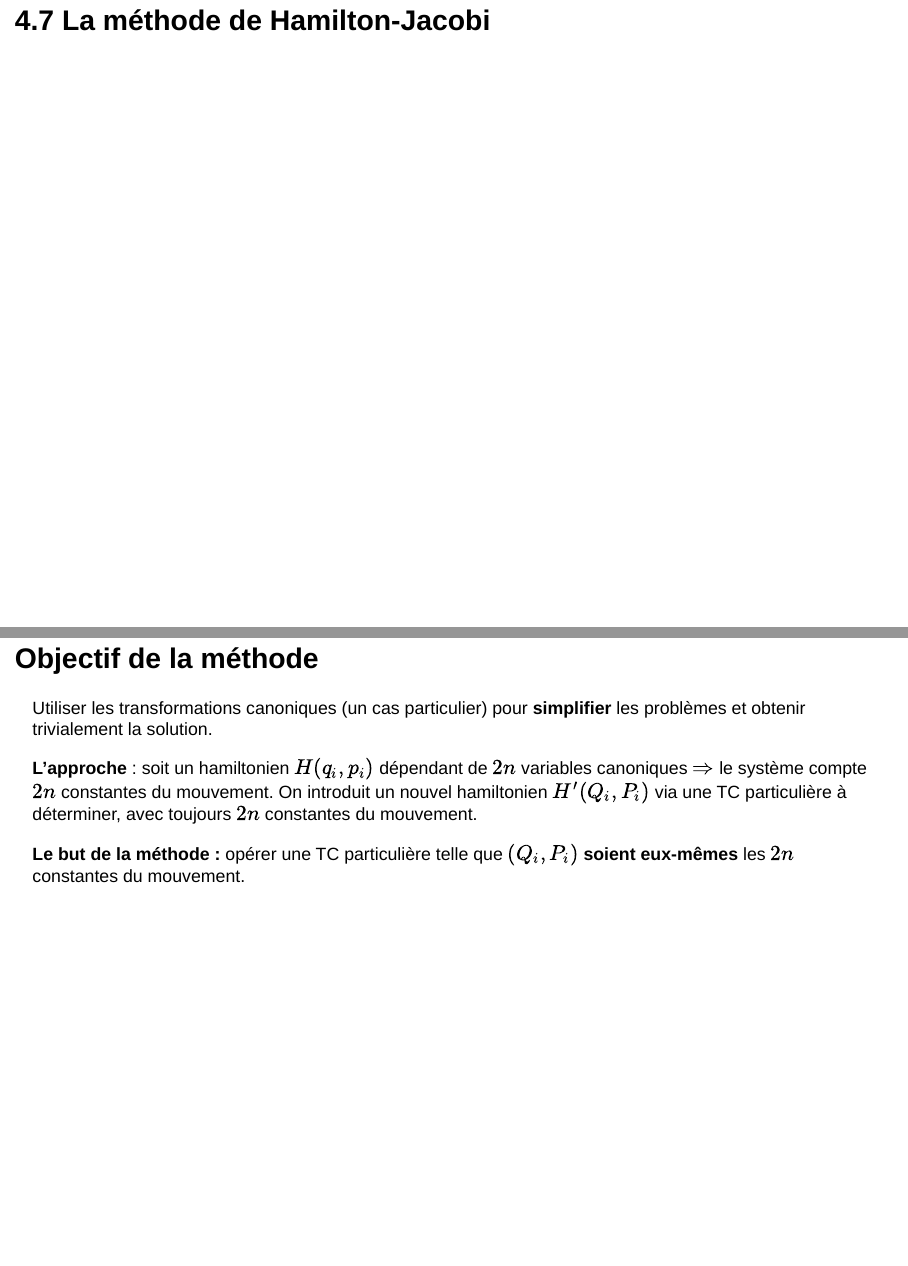
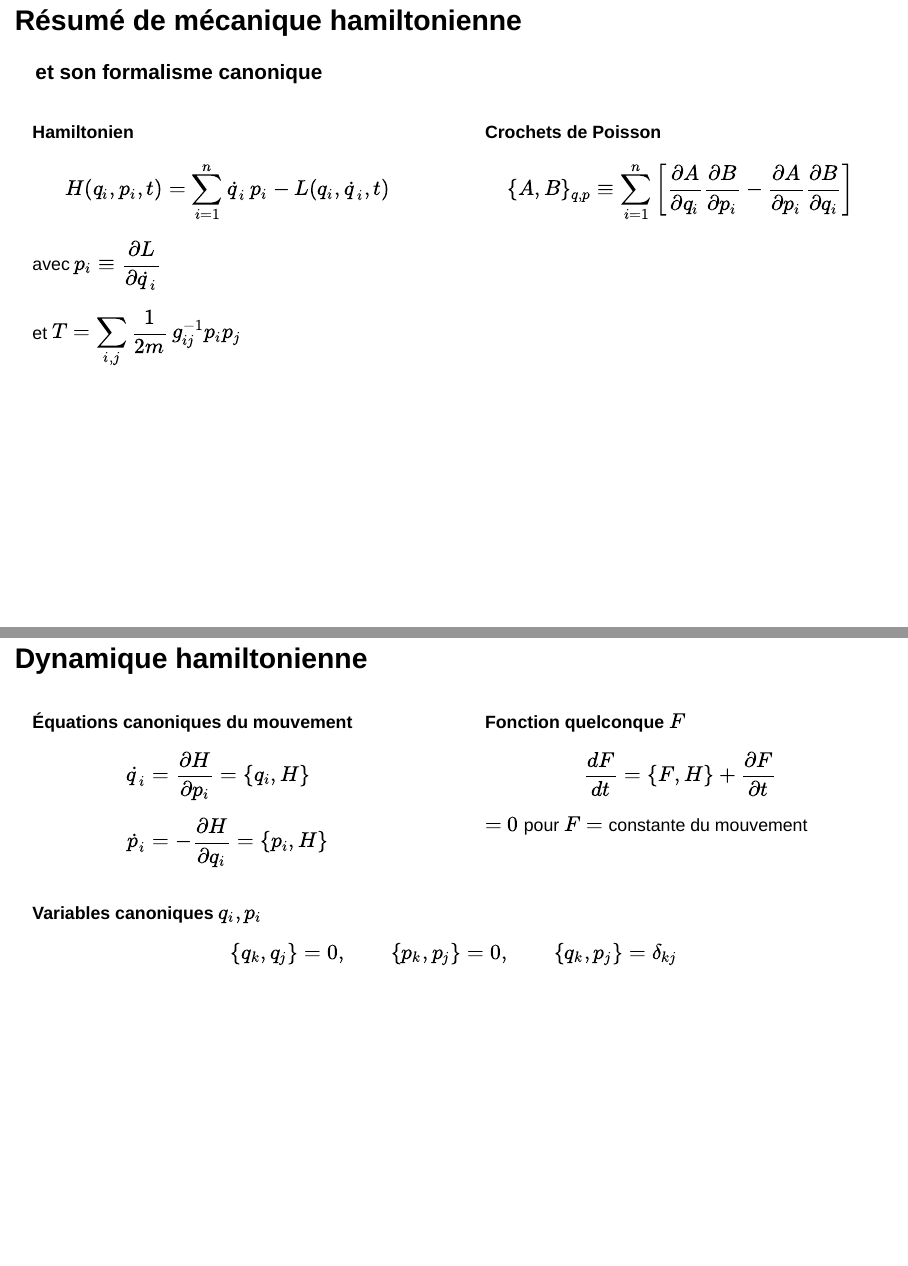
Before and after one commit to cniallen/mecanique-analytique-ulaval, a Quarto document (diapos/dchap4_hamilton.qmd): pages 123 and 124 of 152 before the commit and pages 123 and 124 of 155 after it, joined at a grey line. Rendered offline with R 4.5, knitr and Pandoc in place of Quarto, with nearby package versions; drawn as Slidy slides in place of the format the file asks for.

Commit message:
Test du résumé hamiltonien

```diff
--- a/diapos/dchap4_hamilton.qmd
+++ b/diapos/dchap4_hamilton.qmd
@@ -1888,3 +1888,55 @@ Méthode générale — Mécanique hamiltonienne
 7. Trouver la trajectoire en résolvant les équations du mouvement, si possible.
 :::
 
+## Résumé de mécanique hamiltonienne {.smaller}
+### et son formalisme canonique
+
+:::: {.columns}
+
+::: {.column width="48%" .carte}
+**Hamiltonien**
+
+$$H(q_i,p_i,t)=\sum_{i=1}^{n}\dot q_i\,p_i-L(q_i,\dot q_i,t)$$
+
+avec $p_i\equiv\dfrac{\partial L}{\partial\dot q_i}$
+
+et $T=\displaystyle\sum_{i,j}\dfrac{1}{2m}\,g_{ij}^{-1}p_ip_j$
+:::
+
+::: {.column width="48%" .carte}
+**Crochets de Poisson**
+
+$$\{A,B\}_{q,p}\equiv\sum_{i=1}^{n}\left[\frac{\partial A}{\partial q_i}\frac{\partial B}{\partial p_i}-\frac{\partial A}{\partial p_i}\frac{\partial B}{\partial q_i}\right]$$
+:::
+
+::::
+
+## Dynamique hamiltonienne {.smaller}
+
+:::: {.columns}
+
+::: {.column width="48%" .carte}
+**Équations canoniques du mouvement**
+
+$$
+\begin{aligned}
+\dot q_i &= \frac{\partial H}{\partial p_i}=\{q_i,H\} \\[0.5em]
+\dot p_i &= -\frac{\partial H}{\partial q_i}=\{p_i,H\}
+\end{aligned}
+$$
+:::
+
+::: {.column width="48%" .carte}
+**Fonction quelconque $F$**
+
+$$\frac{dF}{dt}=\{F,H\}+\frac{\partial F}{\partial t}$$
+
+$=0$ pour $F=$ constante du mouvement
+:::
+
+::::
+
+::: {.carte}
+**Variables canoniques** $q_i, p_i$
+
+$$\{q_k,q_j\}=0, \qquad \{p_k,p_j\}=0, \qquad \{q_k,p_j\}=\delta_{kj}$$
```
Also changed, not shown: diapos/dchap4_hamilton.qmd (8 more changed lines).
